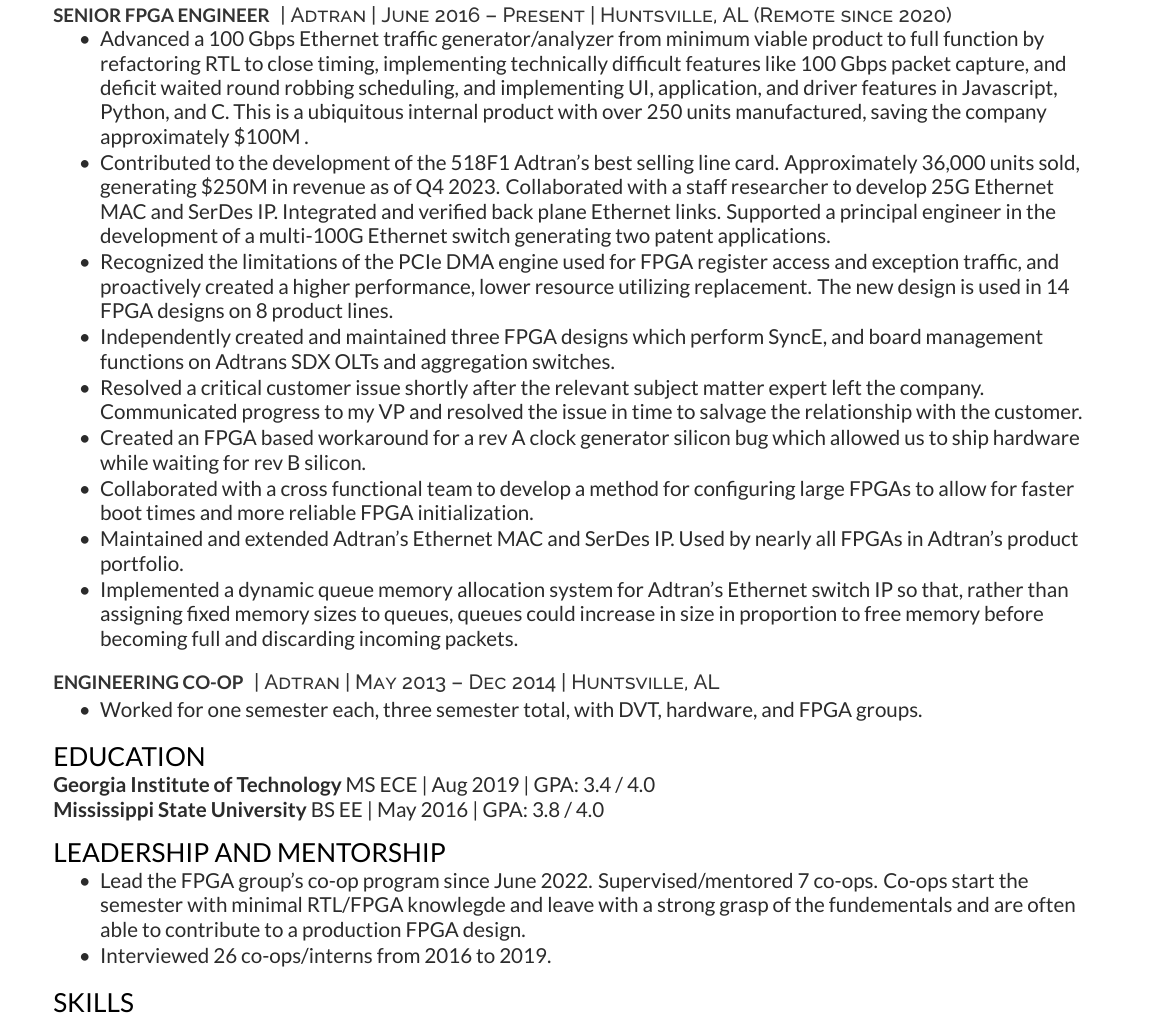
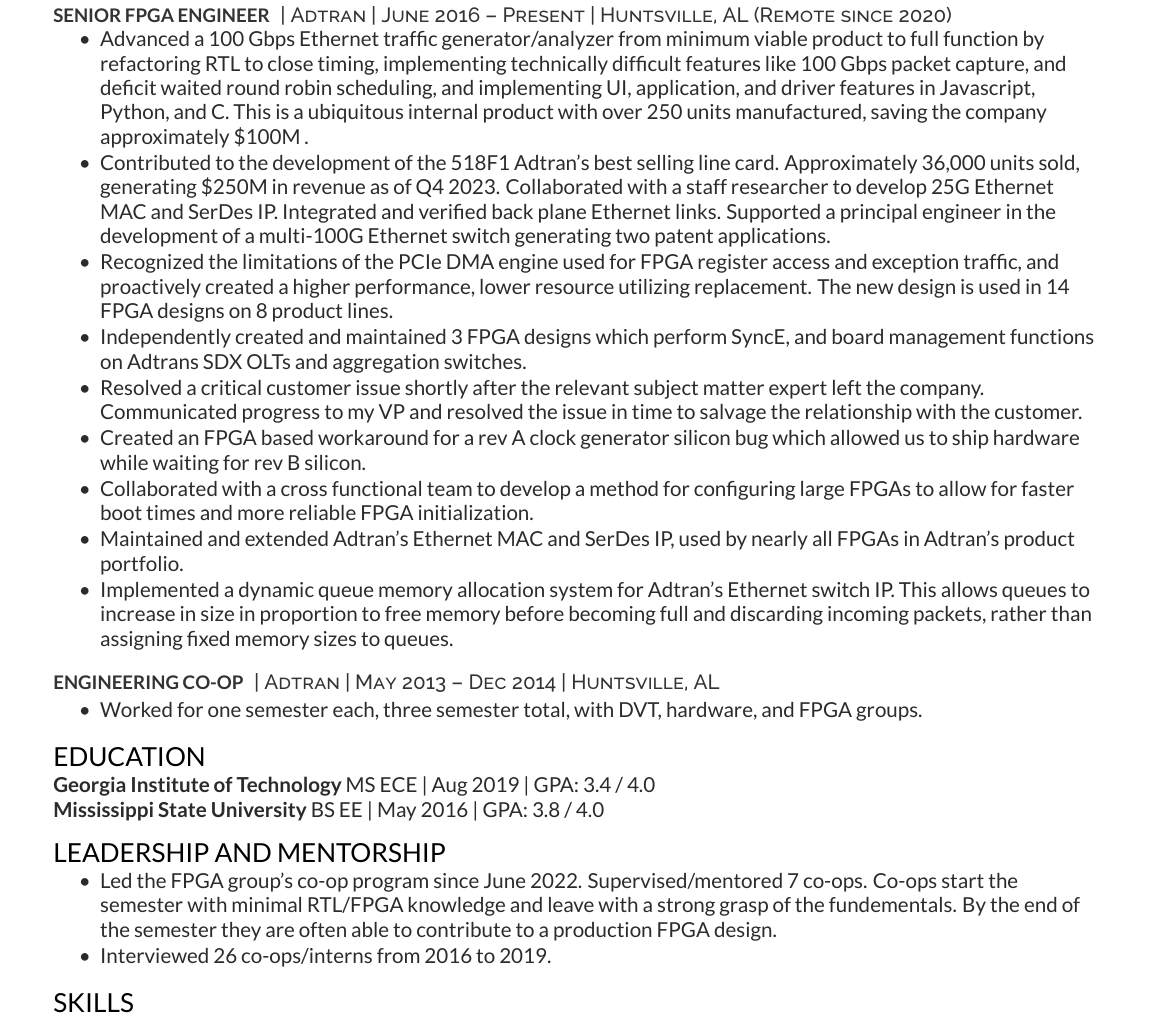
Before and after one commit to SpencerReed/resume, a LaTeX CV (resume.tex): part of the page, cut so that both start at the same text. Compiled offline with XeLaTeX.

Commit message:
made changes recommended by Stphen and Maggie

```diff
--- a/resume.tex
+++ b/resume.tex
@@ -107,7 +107,7 @@
 \vspace{\topsep} % Hacky fix for awkward extra vertical space
 \begin{tightemize}
 \item Advanced a 100 Gbps Ethernet traffic generator/analyzer from minimum viable product to full function by refactoring RTL to close timing,
-implementing technically difficult features like 100 Gbps packet capture, and deficit waited round robbing scheduling, and implementing UI, application,
+implementing technically difficult features like 100 Gbps packet capture, and deficit waited round robin scheduling, and implementing UI, application,
 and driver features in Javascript, Python, and C. This is a ubiquitous internal product with over 250 units manufactured, saving the company approximately \$100M .
 \item Contributed to the development of the 518F1 Adtran’s best selling line card. Approximately  36,000 units sold, generating \$250M in revenue as of Q4 2023.
 Collaborated with a staff researcher to develop 25G Ethernet MAC and SerDes IP.
@@ -115,14 +115,15 @@
 Supported a principal engineer in the development of a multi-100G Ethernet switch generating two patent applications.
 \item Recognized the limitations of the PCIe DMA engine used for FPGA register access and exception traffic,
 and proactively created a higher performance, lower resource utilizing replacement. The new design is used in 14 FPGA designs on 8 product lines.
-\item Independently created and maintained three FPGA designs which perform SyncE, and board management functions on Adtrans SDX OLTs and aggregation switches.
+\item Independently created and maintained 3 FPGA designs which perform SyncE, and board management functions on Adtrans SDX OLTs and aggregation switches.
 \item Resolved a critical customer issue shortly after the relevant subject matter expert left the company.
 Communicated progress to my VP and resolved the issue in time to salvage the relationship with the customer.
 \item Created an FPGA based workaround for a rev A clock generator silicon bug which allowed us to ship hardware while waiting for rev B silicon.
 \item Collaborated with a cross functional team to develop a method for configuring large FPGAs to allow for faster boot times and more reliable FPGA initialization.
-\item Maintained and extended Adtran’s Ethernet MAC and SerDes IP. Used by nearly all FPGAs in Adtran’s product portfolio.
-\item Implemented a dynamic queue memory allocation system for Adtran’s Ethernet switch IP so that, rather than assigning fixed memory sizes to queues,
-queues could increase in size in proportion to free memory before becoming full and discarding incoming packets.
+\item Maintained and extended Adtran’s Ethernet MAC and SerDes IP, used by nearly all FPGAs in Adtran’s product portfolio.
+\item Implemented a dynamic queue memory allocation system for Adtran’s Ethernet switch IP.
+This allows queues to increase in size in proportion to free memory before becoming full and discarding incoming packets,
+rather than assigning fixed memory sizes to queues.
 %\item Integrated a UART 16550 controller into and FPGA to communicate with an off the shelf Ethernet switch chip on the same board.
 %Wrote a driver to create a command line interface that communicates with the switch chip via the FPGA UART. This allowed for in-field debug of the switch chip.
 %\item Designed a high performance packet FIFO to overcome performance limitations with older
@@ -158,9 +159,9 @@
 \section{Leadership and Mentorship}
 \vspace{\topsep} % Hacky fix for awkward extra vertical space
 \begin{tightemize}
-\item Lead the FPGA group's co-op program since June 2022. Supervised/mentored 7 co-ops.
-Co-ops start the semester with minimal RTL/FPGA knowlegde and leave with a strong grasp of
-the fundementals and are often able to contribute to a production FPGA design.
+\item Led the FPGA group's co-op program since June 2022. Supervised/mentored 7 co-ops.
+Co-ops start the semester with minimal RTL/FPGA knowledge and leave with a strong grasp of
+the fundementals. By the end of the semester they are often able to contribute to a production FPGA design.
 \item Interviewed 26 co-ops/interns from 2016 to 2019.
 \end{tightemize}
 \sectionsep
```
Also changed, not shown: 2 other files.
